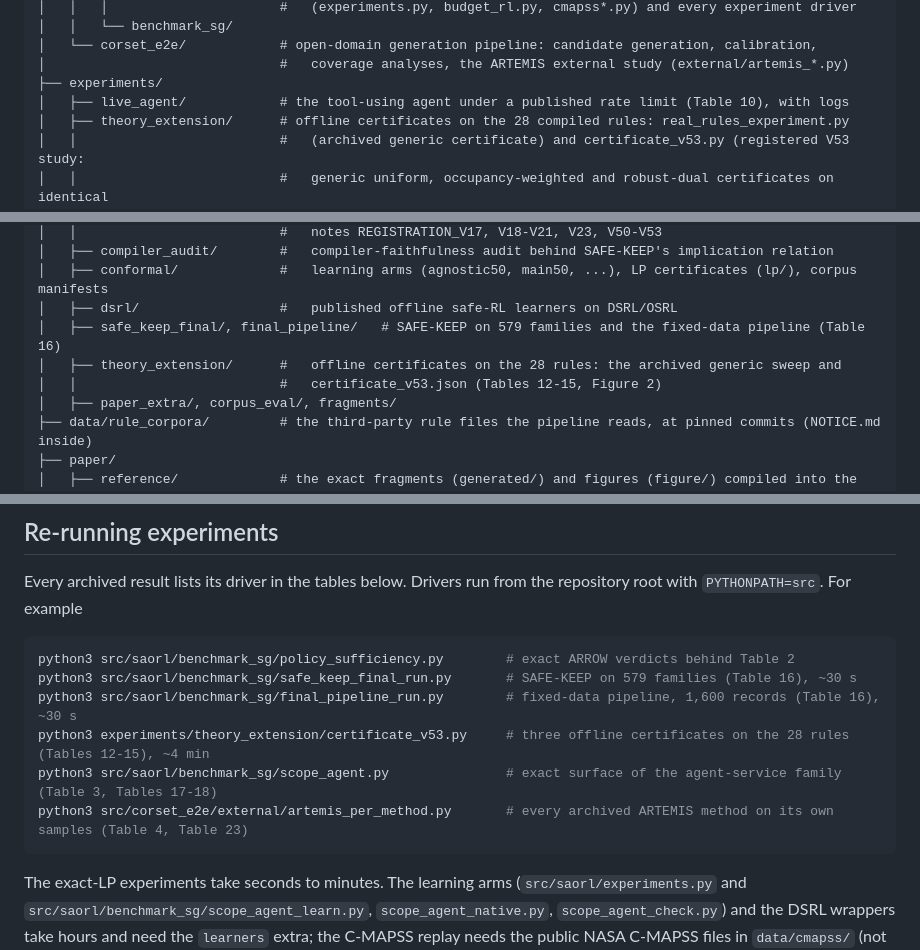
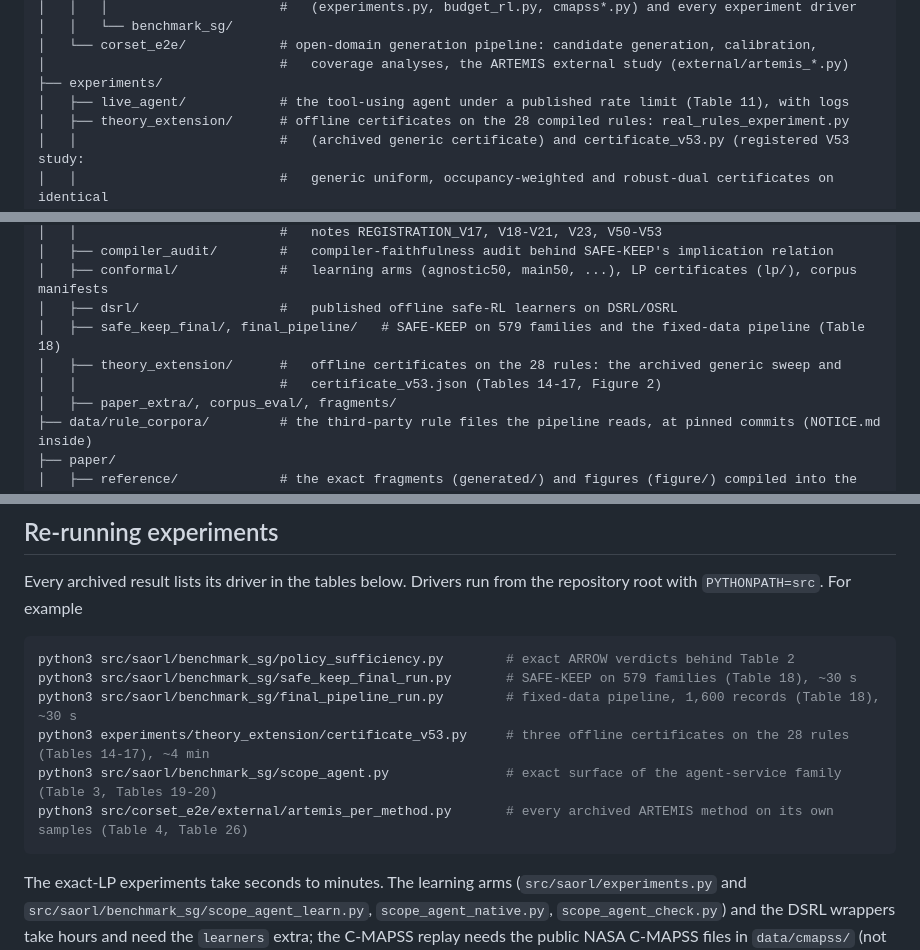
Before and after one commit to HamedKhosravi99/safe-rl-ambiguous-rules, a Markdown page: README.md, 3 parts joined by grey strips. GitHub-like rendering.

Commit message:
README: table and figure numbers re-synced with the current paper (data-sources table added as Table 6; appendix displays renumbered; Table 2 data sources include the policy-class audit)

````diff
--- a/README.md
+++ b/README.md
@@ -23,7 +23,7 @@ fragments compiled into the submitted PDF.
 │   └── corset_e2e/            # open-domain generation pipeline: candidate generation, calibration,
 │                              #   coverage analyses, the ARTEMIS external study (external/artemis_*.py)
 ├── experiments/
-│   ├── live_agent/            # the tool-using agent under a published rate limit (Table 10), with logs
+│   ├── live_agent/            # the tool-using agent under a published rate limit (Table 11), with logs
 │   ├── theory_extension/      # offline certificates on the 28 compiled rules: real_rules_experiment.py
 │   │                          #   (archived generic certificate) and certificate_v53.py (registered V53 study:
 │   │                          #   generic uniform, occupancy-weighted and robust-dual certificates on identical
@@ -39,9 +39,9 @@ fragments compiled into the submitted PDF.
 │   ├── compiler_audit/        #   compiler-faithfulness audit behind SAFE-KEEP's implication relation
 │   ├── conformal/             #   learning arms (agnostic50, main50, ...), LP certificates (lp/), corpus manifests
 │   ├── dsrl/                  #   published offline safe-RL learners on DSRL/OSRL
-│   ├── safe_keep_final/, final_pipeline/   # SAFE-KEEP on 579 families and the fixed-data pipeline (Table 16)
+│   ├── safe_keep_final/, final_pipeline/   # SAFE-KEEP on 579 families and the fixed-data pipeline (Table 18)
 │   ├── theory_extension/      #   offline certificates on the 28 rules: the archived generic sweep and
-│   │                          #   certificate_v53.json (Tables 12-15, Figure 2)
+│   │                          #   certificate_v53.json (Tables 14-17, Figure 2)
 │   ├── paper_extra/, corpus_eval/, fragments/
 ├── data/rule_corpora/         # the third-party rule files the pipeline reads, at pinned commits (NOTICE.md inside)
 ├── paper/
@@ -88,11 +88,11 @@ root with `PYTHONPATH=src`. For example
 
 ```bash
 python3 src/saorl/benchmark_sg/policy_sufficiency.py        # exact ARROW verdicts behind Table 2
-python3 src/saorl/benchmark_sg/safe_keep_final_run.py       # SAFE-KEEP on 579 families (Table 16), ~30 s
-python3 src/saorl/benchmark_sg/final_pipeline_run.py        # fixed-data pipeline, 1,600 records (Table 16), ~30 s
-python3 experiments/theory_extension/certificate_v53.py     # three offline certificates on the 28 rules (Tables 12-15), ~4 min
-python3 src/saorl/benchmark_sg/scope_agent.py               # exact surface of the agent-service family (Table 3, Tables 17-18)
-python3 src/corset_e2e/external/artemis_per_method.py       # every archived ARTEMIS method on its own samples (Table 4, Table 23)
+python3 src/saorl/benchmark_sg/safe_keep_final_run.py       # SAFE-KEEP on 579 families (Table 18), ~30 s
+python3 src/saorl/benchmark_sg/final_pipeline_run.py        # fixed-data pipeline, 1,600 records (Table 18), ~30 s
+python3 experiments/theory_extension/certificate_v53.py     # three offline certificates on the 28 rules (Tables 14-17), ~4 min
+python3 src/saorl/benchmark_sg/scope_agent.py               # exact surface of the agent-service family (Table 3, Tables 19-20)
+python3 src/corset_e2e/external/artemis_per_method.py       # every archived ARTEMIS method on its own samples (Table 4, Table 26)
 ```
 
 The exact-LP experiments take seconds to minutes. The learning arms (`src/saorl/experiments.py`
````
Also changed, not shown: other parts of README.md (+29 -28 lines).
